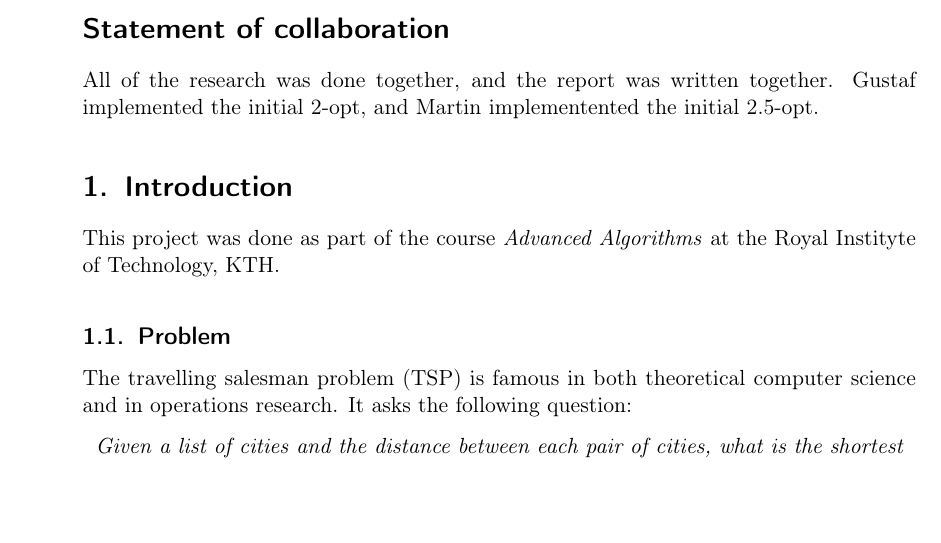
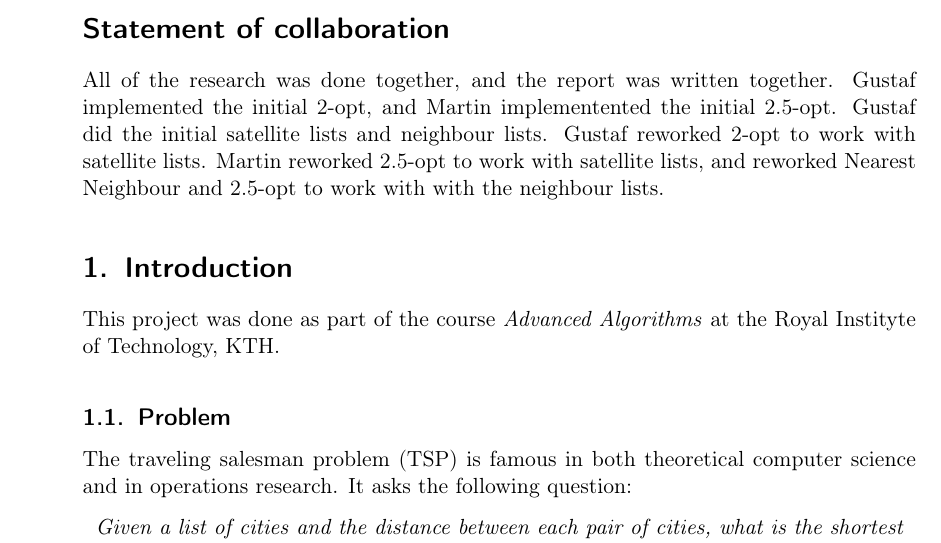
Before and after one commit to MGM-KTH/travelguide, a LaTeX document (report/report.tex): part of page 1 of 4, cut so that both start at the same text, the shorter picture padded with empty space. Compiled offline with pdfLaTeX.

Commit message:
Added some collaboration text

```diff
--- a/report/report.tex
+++ b/report/report.tex
@@ -107,6 +107,8 @@
 \section*{Statement of collaboration}
 All of the research was done together, and the report was written together.
 Gustaf implemented the initial 2-opt, and Martin implementented the initial 2.5-opt.
+Gustaf did the initial satellite lists and neighbour lists. Gustaf reworked 2-opt to work with satellite lists.
+Martin reworked 2.5-opt to work with satellite lists, and reworked Nearest Neighbour and 2.5-opt to work with with the neighbour lists.
 
 \section{Introduction}
 
@@ -115,7 +117,7 @@ This project was done as part of the course \emph{Advanced Algorithms} at the Ro
 
 \subsection{Problem}
 
-The travelling salesman problem (TSP) is famous in both theoretical computer science and in operations research. It asks the following question:
+The traveling salesman problem (TSP) is famous in both theoretical computer science and in operations research. It asks the following question:
 
 \begin{center}
     \emph{Given a list of cities and the distance between each pair of cities, what is the shortest possible route that visits each city exactly once and returns to the origin city?}
```
